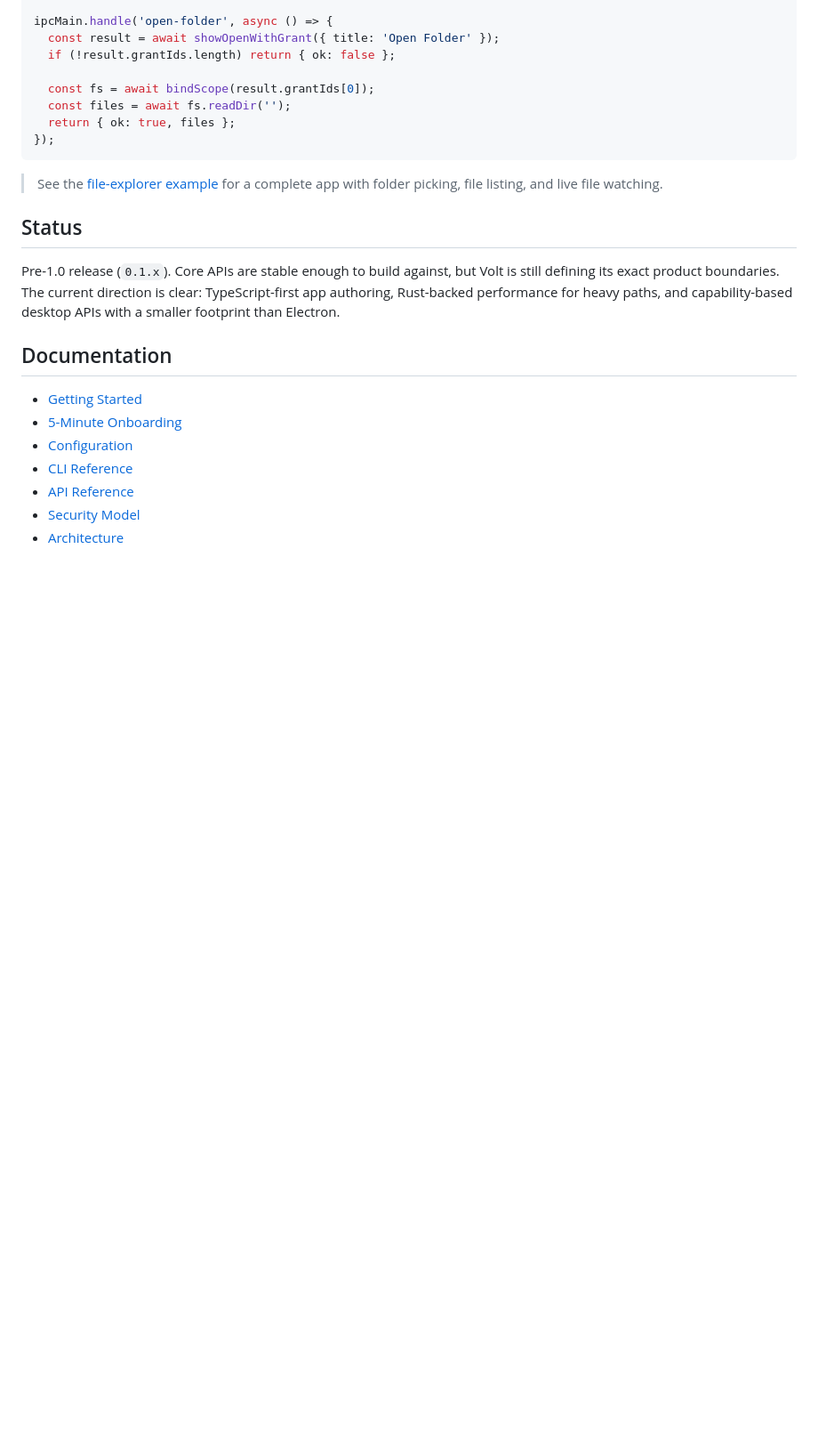
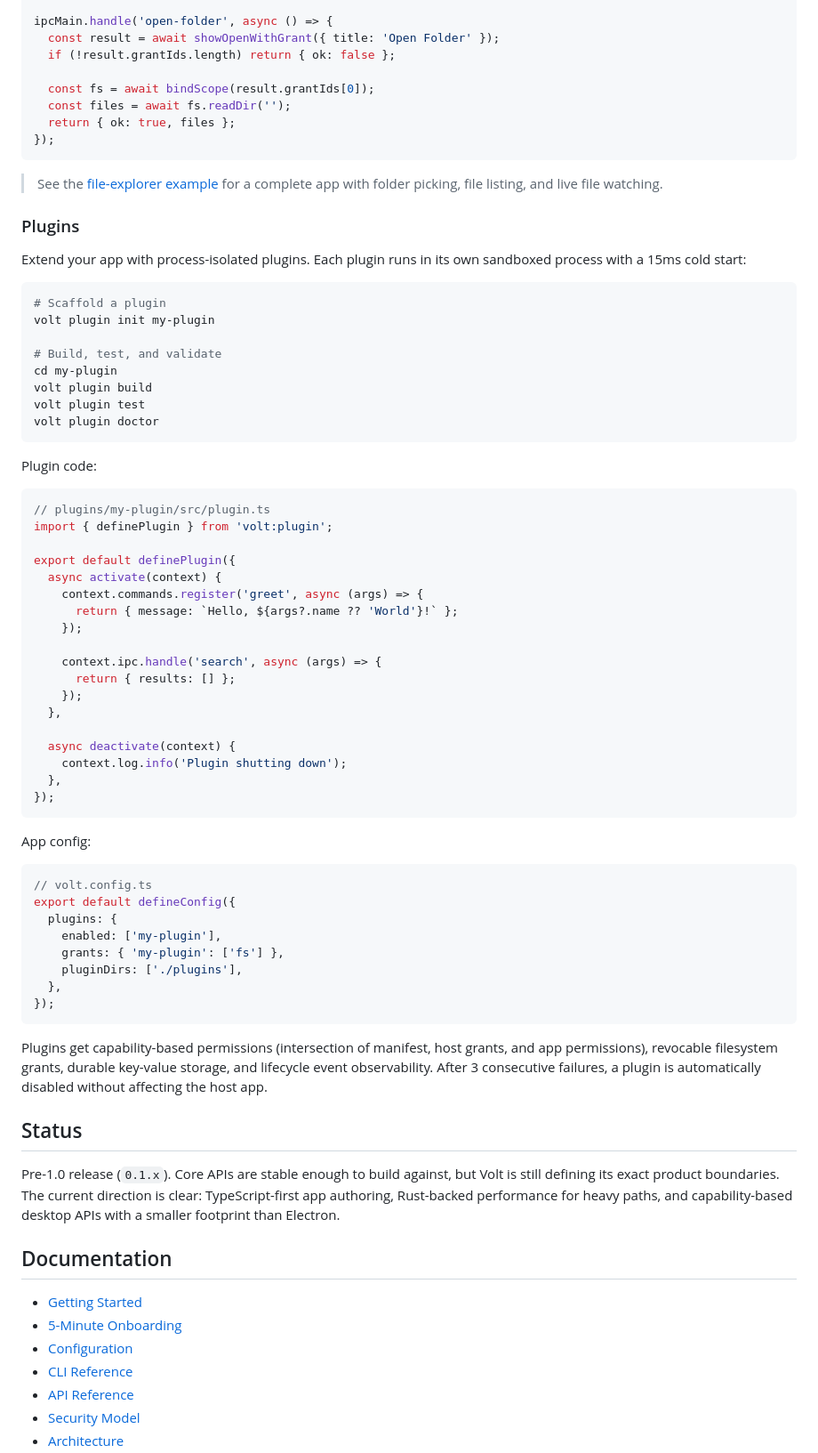
Before and after one commit to voltkithq/Volt, a Markdown page: README.md, the part around one of its changes. Shown at 89% size. Rendered like a GitHub page; blank space fills up the shorter version.

Commit message:
docs: add plugin system to README
Plugin system shipped in v0.1.15 — process-isolated plugins with 15ms
cold start, capability-based grants, CLI tooling, lifecycle events.

````diff
--- a/README.md
+++ b/README.md
@@ -135,6 +137,59 @@ ipcMain.handle('open-folder', async () => {
 
 > See the [file-explorer example](examples/file-explorer/) for a complete app with folder picking, file listing, and live file watching.
 
+### Plugins
+
+Extend your app with process-isolated plugins. Each plugin runs in its own sandboxed process with a 15ms cold start:
+
+```bash
+# Scaffold a plugin
+volt plugin init my-plugin
+
+# Build, test, and validate
+cd my-plugin
+volt plugin build
+volt plugin test
+volt plugin doctor
+```
+
+Plugin code:
+
+```typescript
+// plugins/my-plugin/src/plugin.ts
+import { definePlugin } from 'volt:plugin';
+
+export default definePlugin({
+  async activate(context) {
+    context.commands.register('greet', async (args) => {
+      return { message: `Hello, ${args?.name ?? 'World'}!` };
+    });
+
+    context.ipc.handle('search', async (args) => {
+      return { results: [] };
+    });
+  },
+
+  async deactivate(context) {
+    context.log.info('Plugin shutting down');
+  },
+});
+```
+
+App config:
+
+```typescript
+// volt.config.ts
+export default defineConfig({
+  plugins: {
+    enabled: ['my-plugin'],
+    grants: { 'my-plugin': ['fs'] },
+    pluginDirs: ['./plugins'],
+  },
+});
+```
+
+Plugins get capability-based permissions (intersection of manifest, host grants, and app permissions), revocable filesystem grants, durable key-value storage, and lifecycle event observability. After 3 consecutive failures, a plugin is automatically disabled without affecting the host app.
+
 ## Status
 
 Pre-1.0 release (`0.1.x`). Core APIs are stable enough to build against, but Volt is still defining its exact product boundaries. The current direction is clear: TypeScript-first app authoring, Rust-backed performance for heavy paths, and capability-based desktop APIs with a smaller footprint than Electron.
````
Also changed, not shown: other parts of README.md (+5 -2 lines).
